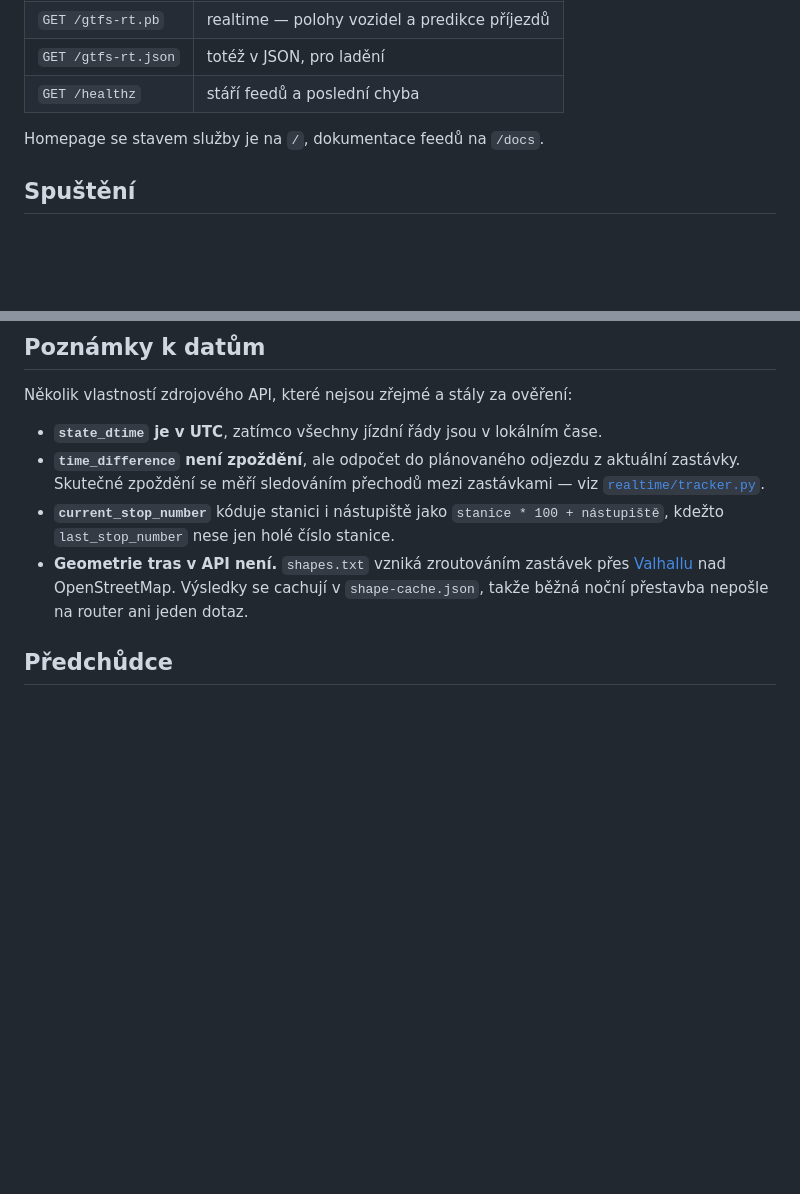
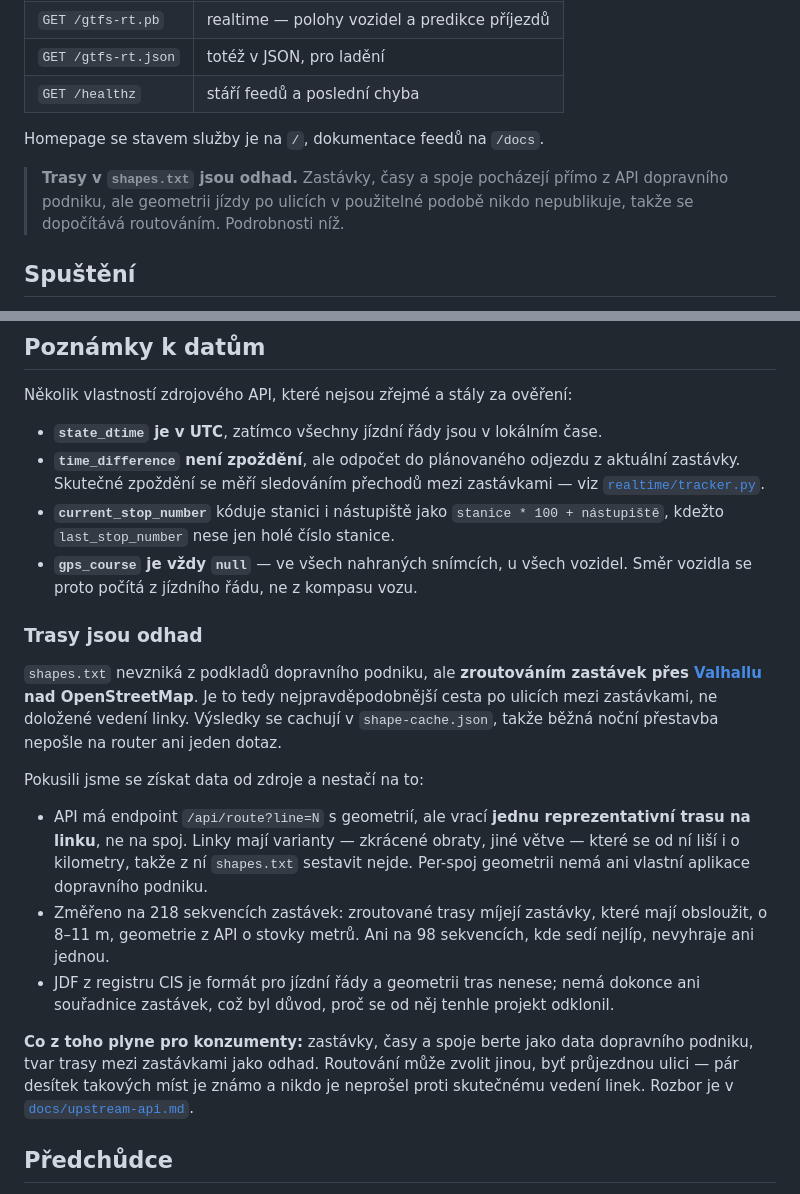
Before and after one commit to xaralis/dpmp-to-gtfsr, a Markdown page: README.md, 2 parts joined by grey strips. GitHub-like rendering; blank space fills up the shorter version.

Commit message:
docs: say plainly in the README that the route shapes are estimates
The note that used to be there said the API has no route geometry. That is no
longer true -- /api/route exists -- so it is replaced with what was actually
found: the endpoint returns one representative path per line rather than one
per trip, lines have variants that diverge from it by kilometres, and the
operator's own app has no per-trip geometry either.

A consumer reading the feed cannot tell which parts are the operator's data and
which are inferred, so the Feeds table now carries the warning too: stops,
times and trips come from the transport company; the shape of the route between
stops is routed against OpenStreetMap and is a best guess. Including the part
that measurement cannot settle -- routing may pick a different but passable
street, and the few dozen such spots have never been checked against how the
lines really run.

```diff
--- a/README.md
+++ b/README.md
@@ -27,6 +27,10 @@ přes HTTP.
 | `GET /healthz` | stáří feedů a poslední chyba |
 
 Homepage se stavem služby je na `/`, dokumentace feedů na `/docs`.
+
+> **Trasy v `shapes.txt` jsou odhad.** Zastávky, časy a spoje pocházejí přímo
+> z API dopravního podniku, ale geometrii jízdy po ulicích v použitelné podobě
+> nikdo nepublikuje, takže se dopočítává routováním. Podrobnosti níž.
 
 ## Spuštění
 
@@ -100,9 +104,33 @@ Několik vlastností zdrojového API, které nejsou zřejmé a stály za ověře
   [`realtime/tracker.py`](src/dpmp_gtfs/realtime/tracker.py).
 - **`current_stop_number`** kóduje stanici i nástupiště jako `stanice * 100 + nástupiště`,
   kdežto `last_stop_number` nese jen holé číslo stanice.
-- **Geometrie tras v API není.** `shapes.txt` vzniká zroutováním zastávek přes
-  [Valhallu](https://valhalla.github.io/valhalla/) nad OpenStreetMap. Výsledky se cachují
-  v `shape-cache.json`, takže běžná noční přestavba nepošle na router ani jeden dotaz.
+- **`gps_course` je vždy `null`** — ve všech nahraných snímcích, u všech vozidel. Směr
+  vozidla se proto počítá z jízdního řádu, ne z kompasu vozu.
+
+### Trasy jsou odhad
+
+`shapes.txt` nevzniká z podkladů dopravního podniku, ale **zroutováním zastávek přes
+[Valhallu](https://valhalla.github.io/valhalla/) nad OpenStreetMap**. Je to tedy
+nejpravděpodobnější cesta po ulicích mezi zastávkami, ne doložené vedení linky.
+Výsledky se cachují v `shape-cache.json`, takže běžná noční přestavba nepošle na router
+ani jeden dotaz.
+
+Pokusili jsme se získat data od zdroje a nestačí na to:
+
+- API má endpoint `/api/route?line=N` s geometrií, ale vrací **jednu reprezentativní
+  trasu na linku**, ne na spoj. Linky mají varianty — zkrácené obraty, jiné větve — které
+  se od ní liší i o kilometry, takže z ní `shapes.txt` sestavit nejde. Per-spoj geometrii
+  nemá ani vlastní aplikace dopravního podniku.
+- Změřeno na 218 sekvencích zastávek: zroutované trasy míjejí zastávky, které mají
+  obsloužit, o 8–11 m, geometrie z API o stovky metrů. Ani na 98 sekvencích, kde sedí
+  nejlíp, nevyhraje ani jednou.
+- JDF z registru CIS je formát pro jízdní řády a geometrii tras nenese; nemá dokonce ani
+  souřadnice zastávek, což byl důvod, proč se od něj tenhle projekt odklonil.
+
+**Co z toho plyne pro konzumenty:** zastávky, časy a spoje berte jako data dopravního
+podniku, tvar trasy mezi zastávkami jako odhad. Routování může zvolit jinou, byť
+průjezdnou ulici — pár desítek takových míst je známo a nikdo je neprošel proti
+skutečnému vedení linek. Rozbor je v [`docs/upstream-api.md`](docs/upstream-api.md).
 
 ## Předchůdce
 
```
